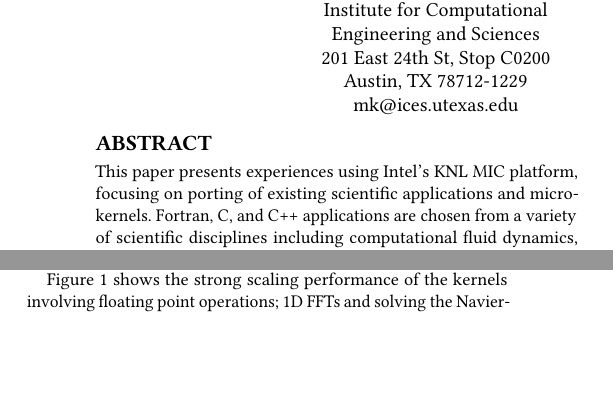
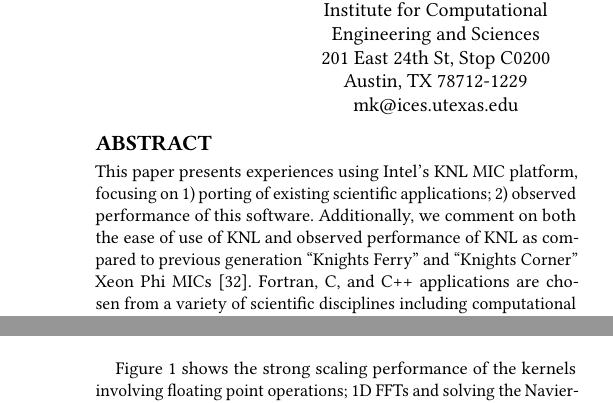
Before and after one commit to PECOS-KNL/kernels, a LaTeX paper (knl-paper/paper.tex, which reads knl-paper/abstract_inc.tex): two parts of the columns of pages 1 and 2 of 8 before the commit and two parts of the columns of pages 1 and 3 of 8 after it, joined at a grey line, cut so that both start at the same text, the shorter picture padded with empty space. Compiled offline with pdfLaTeX.

Commit message:
Update abstract with comparison to KNF/C

```diff
--- a/knl-paper/abstract_inc.tex
+++ b/knl-paper/abstract_inc.tex
@@ -1,10 +1,13 @@
 \begin{abstract}
 
-This paper presents experiences using Intel's KNL MIC platform, focusing on
-porting of existing scientific applications and micro-kernels.  Fortran, C, and
-C++ applications are chosen from a variety of scientific disciplines
-including computational fluid dynamics, numerical linear algebra,
-uncertainty quantification, finite-element methods, and computational chemistry.
+This paper presents experiences using Intel's KNL MIC platform, focusing on 1)
+porting of existing scientific applications; 2) observed performance of this
+software.  Additionally, we comment on both the ease of use of KNL and observed
+performance of KNL as compared to previous generation ``Knights Ferry'' and
+``Knights Corner'' Xeon Phi MICs~\cite{schulz2012early}.  Fortran, C, and C++
+applications are chosen from a variety of scientific disciplines including
+computational fluid dynamics, numerical linear algebra, uncertainty
+quantification, finite-element methods, and computational chemistry.
 
 \keywords{co-processors \and heterogeneous computing \and scientific
   applications \and many integrated cores \and many-core architecture}
```
Also changed, not shown: knl-paper/damon.bib (+8 -0 lines).
